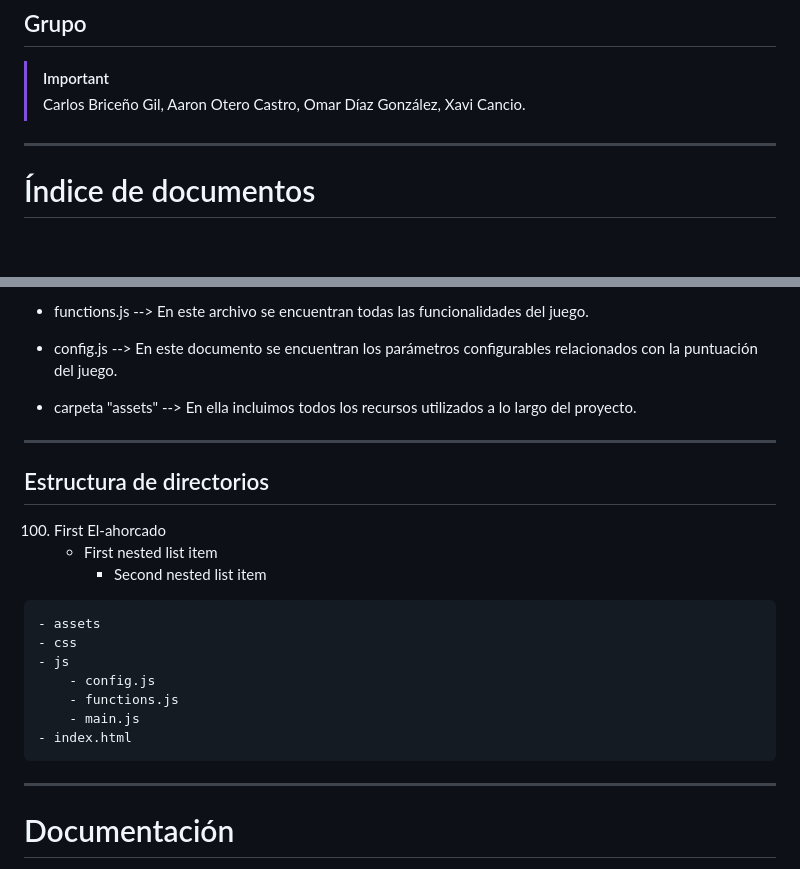
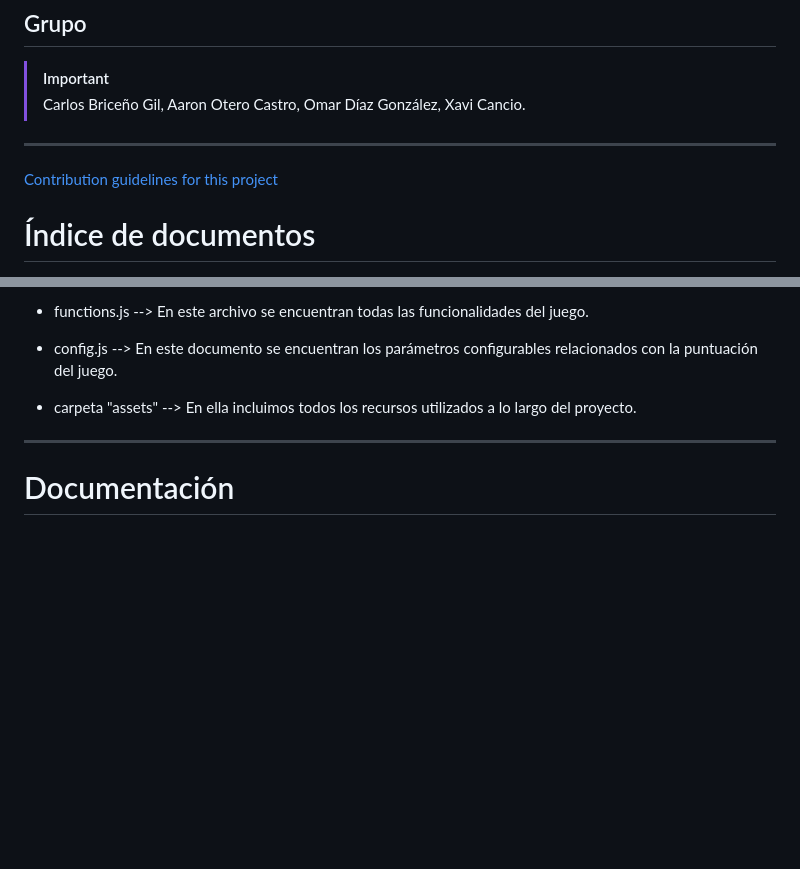
Before and after one commit to Hackboss-warrior/El-ahorcado, a Markdown page: README.md, 2 parts joined by grey strips. GitHub-like rendering; blank space fills up the shorter version.

```diff
--- a/README.md
+++ b/README.md
@@ -4,6 +4,8 @@
 > [!IMPORTANT]
 > Carlos Briceño Gil, Aaron Otero Castro, Omar Díaz González, Xavi Cancio.
 ---
+
+[Contribution guidelines for this project](docs/CONTRIBUTING.md)
 
 # Índice de documentos
 
@@ -21,19 +23,6 @@
 
 - carpeta "assets" --> En ella incluimos todos los recursos utilizados a lo largo del proyecto.
 
----
-## Estructura de directorios
-100. First El-ahorcado
-       - First nested list item
-         - Second nested list item
-
-    - assets
-    - css
-    - js
-        - config.js
-        - functions.js
-        - main.js
-    - index.html
 ---
 # Documentación
 
```
